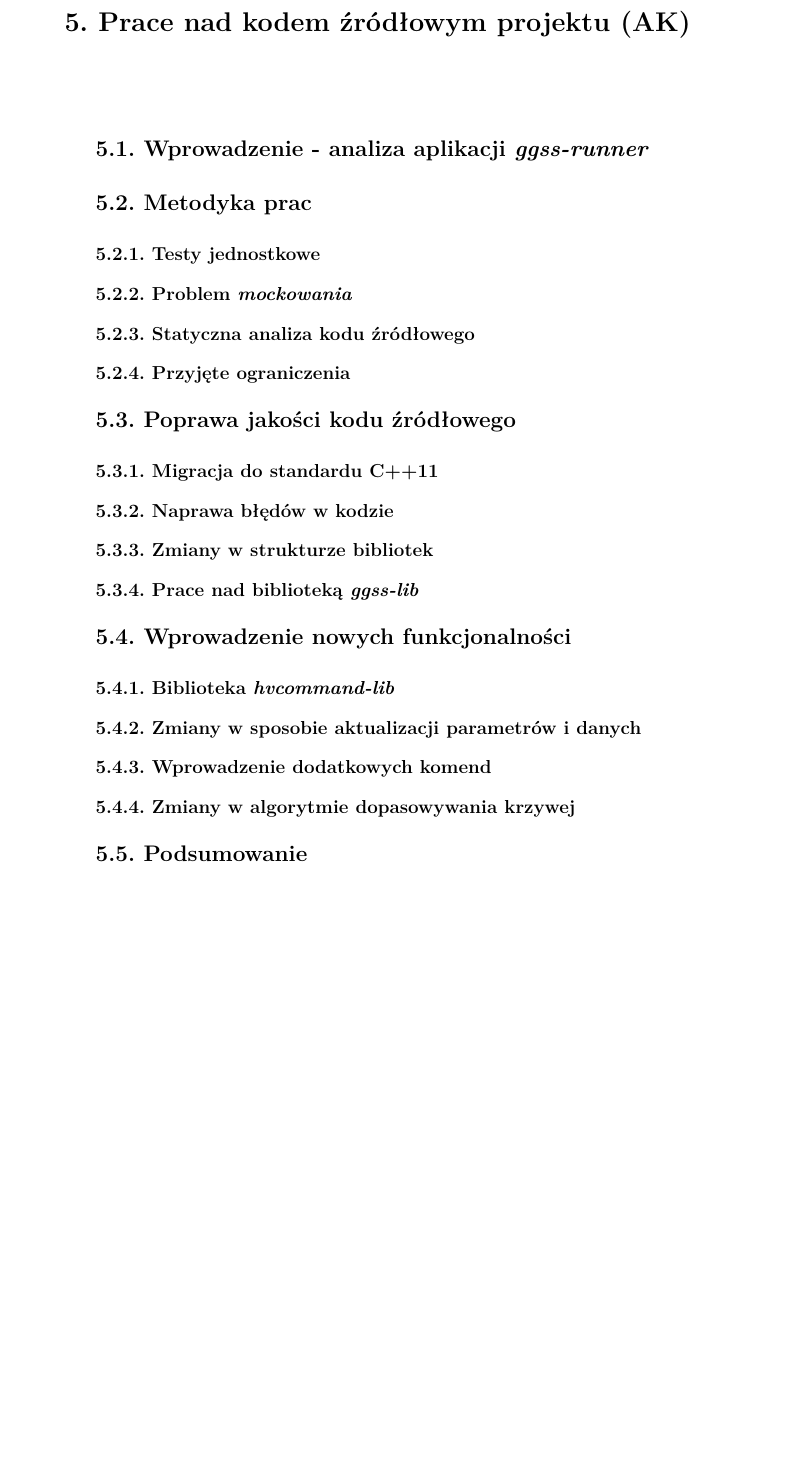
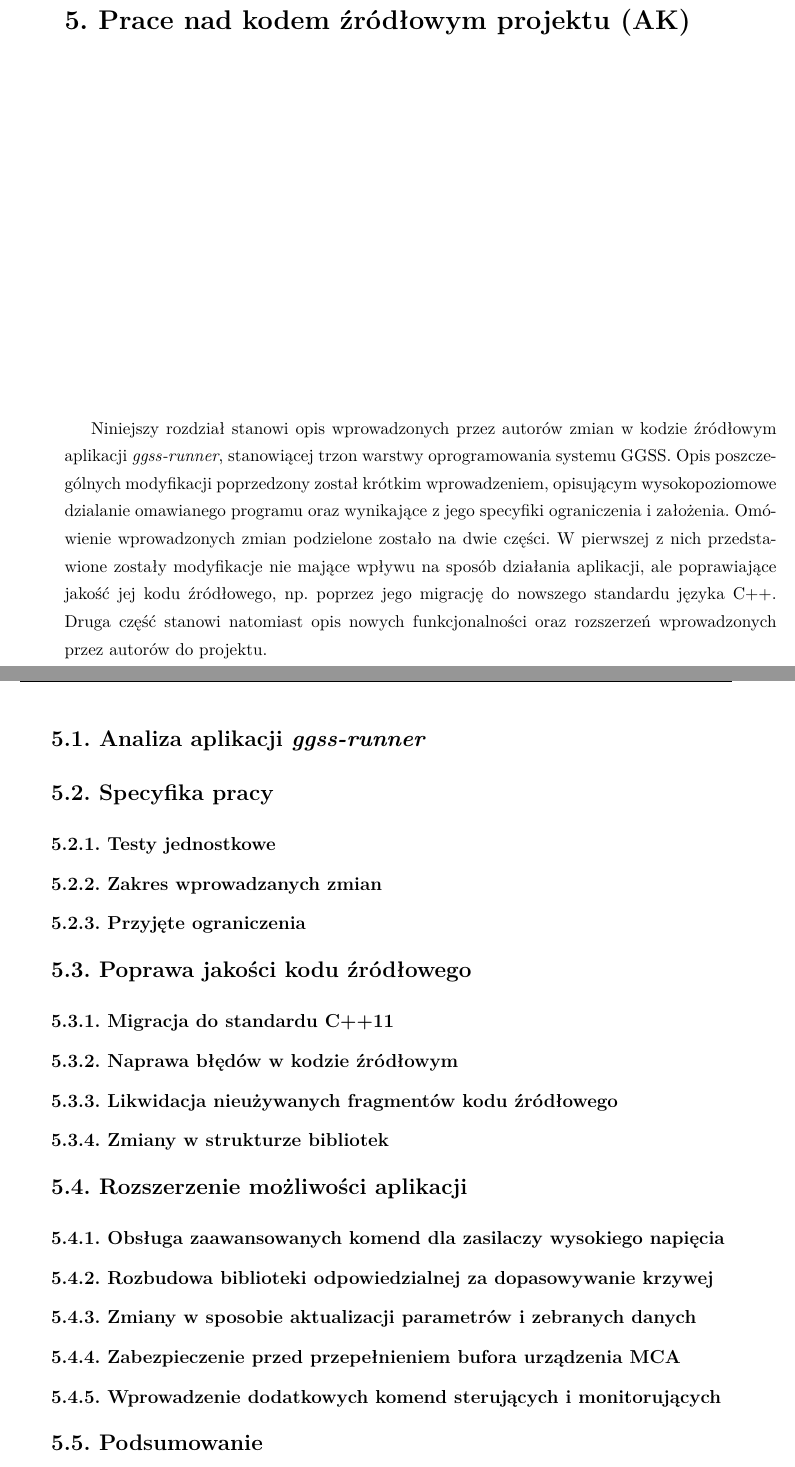
Before and after one commit to arokasprz100/Master-thesis, a LaTeX thesis (thesis/praca.tex, which reads thesis/5_code/code.tex): part of page 57 of 71 before the commit and two parts of pages 57 and 58 of 71 after it, the two joined at a grey line, cut so that both start at the same text, the shorter picture padded with empty space. The pictures show the PDF file thesis/praca.pdf that the author committed with the source.

Commit message:
Small changes

```diff
--- a/thesis/5_code/code.tex
+++ b/thesis/5_code/code.tex
@@ -1,26 +1,22 @@
 \chapter{Prace nad kodem źródłowym projektu (AK)}
 \label{cha:code}
 
-\section{Wprowadzenie - analiza aplikacji \emph{ggss-runner}}
+Niniejszy rozdział stanowi opis wprowadzonych przez autorów zmian w kodzie źródłowym aplikacji \emph{ggss-runner}, stanowiącej trzon warstwy oprogramowania systemu GGSS. Opis poszczególnych modyfikacji poprzedzony został krótkim wprowadzeniem, opisującym wysokopoziomowe dzialanie omawianego programu oraz wynikające z jego specyfiki ograniczenia i założenia. Omówienie wprowadzonych zmian podzielone zostało na dwie części. W pierwszej z nich przedstawione zostały modyfikacje nie mające wpływu na sposób działania aplikacji, ale poprawiające jakość jej kodu źródłowego, np. poprzez jego migrację do nowszego standardu języka C++. Druga część stanowi natomiast opis nowych funkcjonalności oraz rozszerzeń wprowadzonych przez autorów do projektu.
 
-\section{Metodyka prac}
+\section{Analiza aplikacji \emph{ggss-runner}}
 
-    \subsection{Testy jednostkowe}
+\section{Specyfika pracy}
 
-    \subsection{Problem \emph{mockowania}}
-
-    \subsection{Statyczna analiza kodu źródłowego}
-
-    \subsection{Przyjęte ograniczenia}
+    \subsection{Testy jednostkowe} % w tym problem mockowania w systemach legacy
+    \subsection{Zakres wprowadzanych zmian} % napisac ze celem nie bylo przepisanie calej apki
+    \subsection{Przyjęte ograniczenia} % brak nowych zaleznosci, zgodnosc ze srodowiskiem docelowym
 
 \section{Poprawa jakości kodu źródłowego}
 
     \subsection{Migracja do standardu C++11}
-
-    \subsection{Naprawa błędów w kodzie}
-
+    \subsection{Naprawa błędów w kodzie źródłowym}
+    \subsection{Likwidacja nieużywanych fragmentów kodu źródłowego}
     \subsection{Zmiany w strukturze bibliotek}
 
-    \subsection{Prace nad biblioteką \emph{ggss-lib}}
+\section{Rozszerzenie możliwości aplikacji}
 
-\section{Wprowadzenie nowych funkcjonalności}
@@ -34,3 +23,7 @@
-    \subsection{Zmiany w algorytmie dopasowywania krzywej}
+    \subsection{Obsługa zaawansowanych komend dla zasilaczy wysokiego napięcia}
+    \subsection{Rozbudowa biblioteki odpowiedzialnej za dopasowywanie krzywej}
+    \subsection{Zmiany w sposobie aktualizacji parametrów i zebranych danych}
+    \subsection{Zabezpieczenie przed przepełnieniem bufora urządzenia MCA}
+    \subsection{Wprowadzenie dodatkowych komend sterujących i monitorujących}
 
 \section{Podsumowanie}
```
Also changed, not shown: thesis/praca.pdf, thesis/5_code/code.tex (7 more changed lines).
